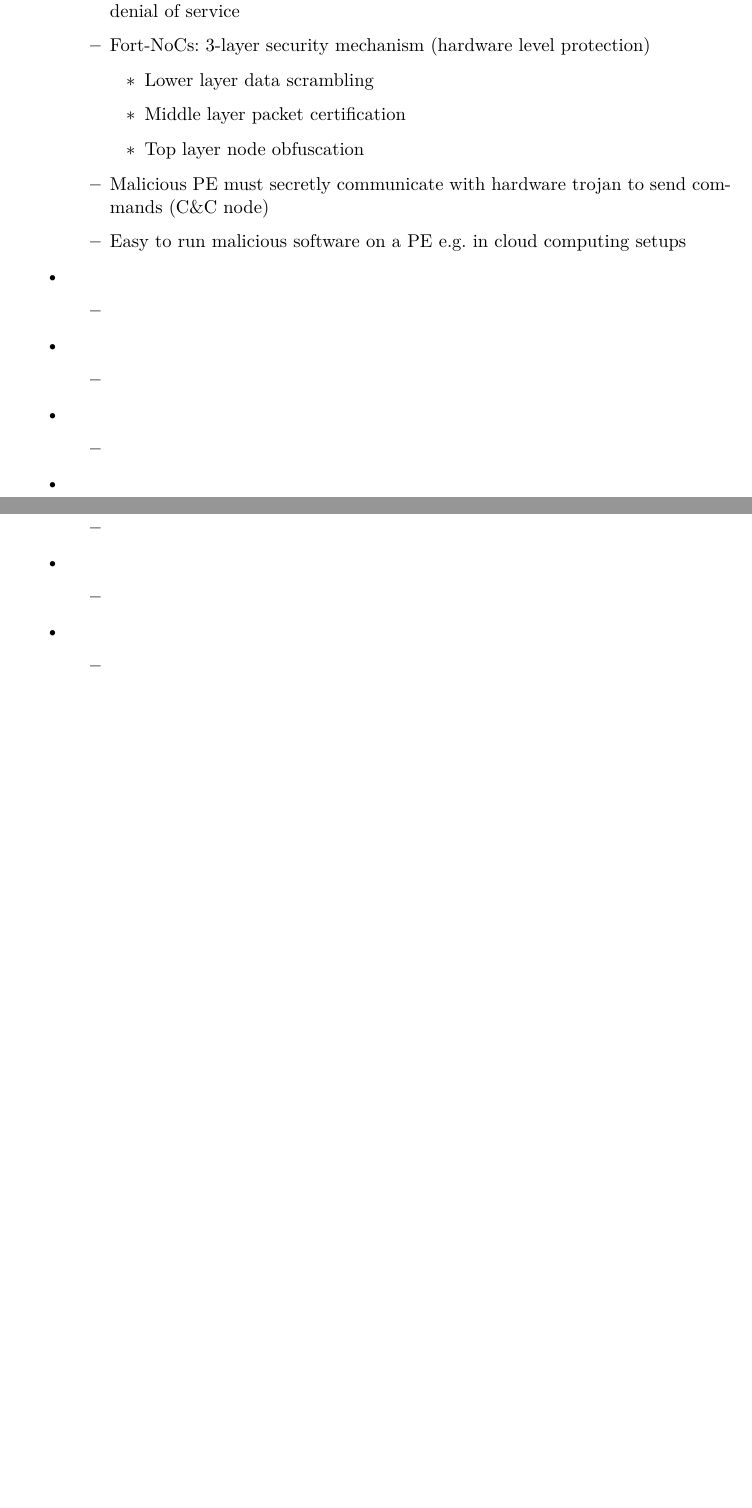
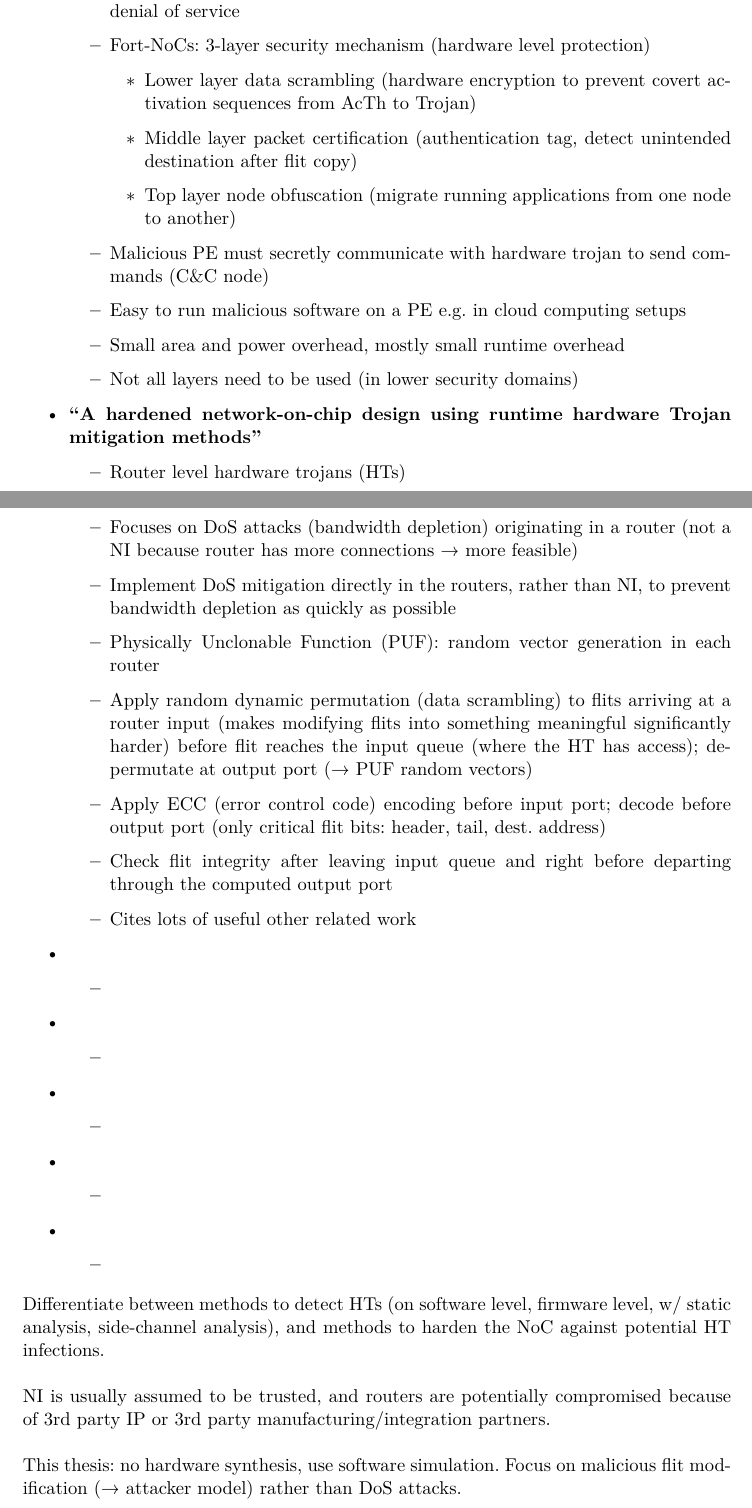
Before and after one commit to huljar/diploma-thesis, a LaTeX thesis (diplom.tex): two parts of pages 8 and 9 of 22 before the commit and two parts of pages 8 and 9 of 23 after it, joined at a grey line, cut so that both start at the same text, the shorter picture padded with empty space. Compiled offline with XeLaTeX.

Commit message:
More notes for related work and an additional paper citation

```diff
--- a/diplom.tex
+++ b/diplom.tex
@@ -177,16 +177,29 @@
                 \item Attack types: eavesdropping (information leak), voluntary data corruption, denial of service
                 \item Fort-NoCs: 3-layer security mechanism (hardware level protection)
                     \begin{itemize}
-                        \item Lower layer data scrambling
-                        \item Middle layer packet certification
-                        \item Top layer node obfuscation
+                        \item Lower layer data scrambling (hardware encryption to prevent covert activation sequences from AcTh to Trojan)
+                        \item Middle layer packet certification (authentication tag, detect unintended destination after flit copy)
+                        \item Top layer node obfuscation (migrate running applications from one node to another)
                     \end{itemize}
                 \item Malicious PE must secretly communicate with hardware trojan to send commands (C\&C node)
                 \item Easy to run malicious software on a PE e.g. in cloud computing setups
+                \item Small area and power overhead, mostly small runtime overhead
+                \item Not all layers need to be used (in lower security domains)
             \end{itemize}
-        \item \textbf{}
+        \item \textbf{\citetitle{frey17hardenednoc}}
             \begin{itemize}
-                \item
+                \item Router level hardware trojans (HTs)
+                \item Focuses on DoS attacks (bandwidth depletion) originating in a router (not a NI because router has more connections → more
+                    feasible)
+                \item Implement DoS mitigation directly in the routers, rather than NI, to prevent bandwidth depletion as quickly as possible
+                \item Physically Unclonable Function (PUF): random vector generation in each router
+                \item Apply random dynamic permutation (data scrambling) to flits arriving at a router input (makes modifying flits into something
+                    meaningful significantly harder) before flit reaches the input queue (where the HT has access); de-permutate at output port (→
+                    PUF random vectors)
+                \item Apply ECC (error control code) encoding before input port; decode before output port (only critical flit bits: header, tail,
+                    dest. address)
+                \item Check flit integrity after leaving input queue and right before departing through the computed output port
+                \item Cites lots of useful other related work
             \end{itemize}
         \item \textbf{}
             \begin{itemize}
@@ -209,6 +222,13 @@
                 \item
             \end{itemize}
     \end{itemize}
+
+    Differentiate between methods to detect HTs (on software level, firmware level, w/ static analysis, side-channel analysis), and methods to harden
+    the NoC against potential HT infections.
+
+    NI is usually assumed to be trusted, and routers are potentially compromised because of 3rd party IP or 3rd party manufacturing/integration partners.
+
+    This thesis: no hardware synthesis, use software simulation. Focus on malicious flit modification (→ attacker model) rather than DoS attacks.
 
     \chapter{The HAEC Project}
 
```
Also changed, not shown: quellen.bib (+15 -0 lines), diplom.tex (6 more changed lines).
